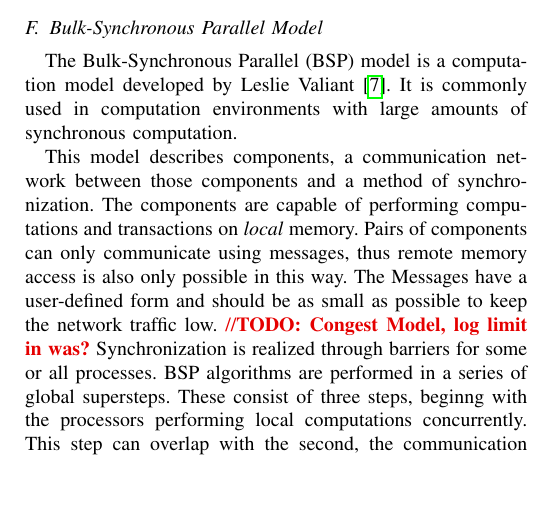
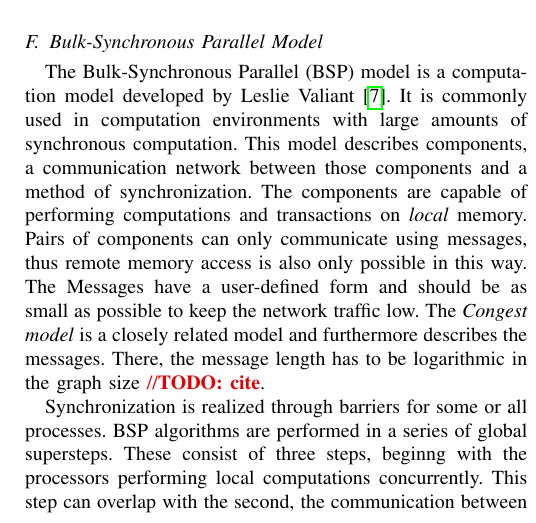
Before and after one commit to SerenGTI/Forschungsprojekt, a LaTeX paper (documentation/paper/main.tex, which reads documentation/paper/sections/preliminiaries.tex): part of one column of page 2 of 14, cut so that both start at the same text, the shorter picture padded with empty space. Compiled offline with pdfLaTeX; a missing font is replaced by an installed copy or a similar font; a LaTeX package or settings file that is missing is left out.

Commit message:
congest model

```diff
--- a/documentation/paper/sections/preliminiaries.tex
+++ b/documentation/paper/sections/preliminiaries.tex
@@ -73,10 +73,10 @@ In contrast the \emph{pull-style} operator reads all values of its \emph{neighbo
 \subsection{Bulk-Synchronous Parallel Model}
 \label{sec:bsp}
 The Bulk-Synchronous Parallel (BSP) model is a computation model developed by Leslie Valiant \cite{bsp}. It is commonly used in computation environments with large amounts of synchronous computation.
-
 This model describes components, a communication network between those components and a method of synchronization.
 The components are capable of performing computations and transactions on \emph{local} memory. Pairs of components can only communicate using messages, thus remote memory access is also only possible in this way.
-The Messages have a user-defined form and should be as small as possible to keep the network traffic low. \todo{Congest Model, log limit in was?}
+The Messages have a user-defined form and should be as small as possible to keep the network traffic low. The \emph{Congest model} is a closely related model and furthermore describes the messages. There, the message length has to be logarithmic in the graph size \todo{cite}.
+
 Synchronization is realized through barriers for some or all processes.
 BSP algorithms are performed in a series of global supersteps. These consist of three steps, beginng with the processors performing local computations concurrently.
 This step can overlap with the second, the communication between components. Processes can exchange information to access remote data.
```
